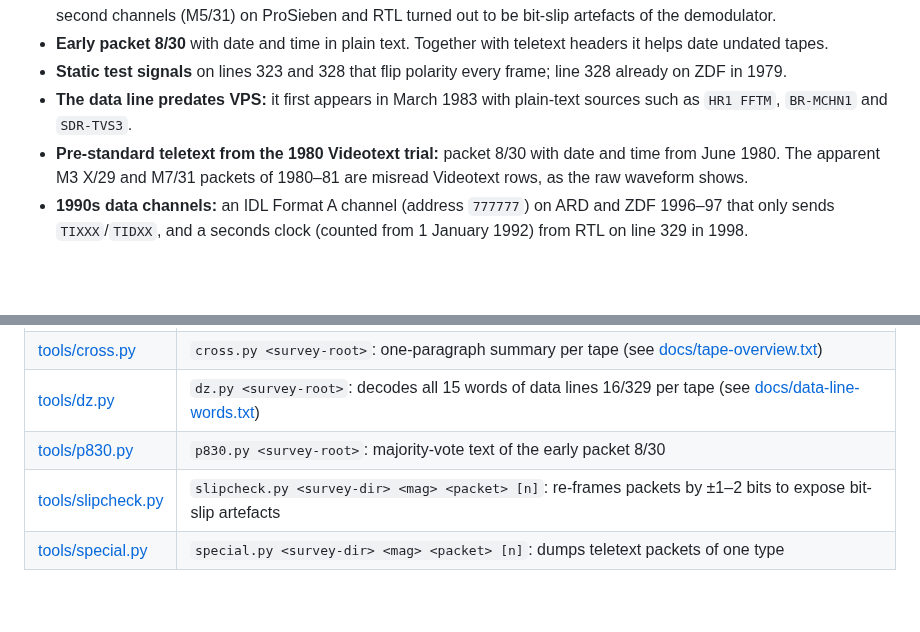
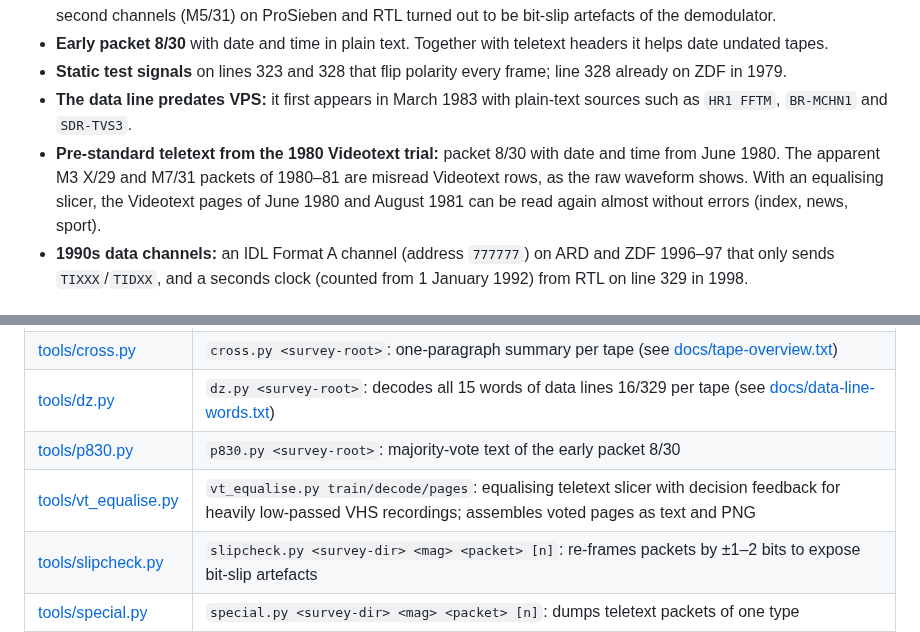
Before and after one commit to itewreed/vbi-analyze, a Markdown page: README.md, 2 parts joined by grey strips. GitHub-like rendering; blank space fills up the shorter version.

```diff
--- a/README.md
+++ b/README.md
@@ -22,7 +22,7 @@ This repository documents what was found in 376 captures (a first batch of 110 a
 - **Early packet 8/30** with date and time in plain text. Together with teletext headers it helps date undated tapes.
 - **Static test signals** on lines 323 and 328 that flip polarity every frame; line 328 already on ZDF in 1979.
 - **The data line predates VPS:** it first appears in March 1983 with plain-text sources such as `HR1 FFTM`, `BR-MCHN1` and `SDR-TVS3`.
-- **Pre-standard teletext from the 1980 Videotext trial:** packet 8/30 with date and time from June 1980. The apparent M3 X/29 and M7/31 packets of 1980–81 are misread Videotext rows, as the raw waveform shows.
+- **Pre-standard teletext from the 1980 Videotext trial:** packet 8/30 with date and time from June 1980. The apparent M3 X/29 and M7/31 packets of 1980–81 are misread Videotext rows, as the raw waveform shows. With an equalising slicer, the Videotext pages of June 1980 and August 1981 can be read again almost without errors (index, news, sport).
 - **1990s data channels:** an IDL Format A channel (address `777777`) on ARD and ZDF 1996–97 that only sends `TIXXX`/`TIDXX`, and a seconds clock (counted from 1 January 1992) from RTL on line 329 in 1998.
 
 ## Capture format
@@ -46,6 +46,7 @@ Python 3 with `numpy` and `numba` (plus `matplotlib` for plots). Install them wi
 | [tools/cross.py](tools/cross.py) | `cross.py <survey-root>`: one-paragraph summary per tape (see [docs/tape-overview.txt](docs/tape-overview.txt)) |
 | [tools/dz.py](tools/dz.py) | `dz.py <survey-root>`: decodes all 15 words of data lines 16/329 per tape (see [docs/data-line-words.txt](docs/data-line-words.txt)) |
 | [tools/p830.py](tools/p830.py) | `p830.py <survey-root>`: majority-vote text of the early packet 8/30 |
+| [tools/vt_equalise.py](tools/vt_equalise.py) | `vt_equalise.py train/decode/pages`: equalising teletext slicer with decision feedback for heavily low-passed VHS recordings; assembles voted pages as text and PNG |
 | [tools/slipcheck.py](tools/slipcheck.py) | `slipcheck.py <survey-dir> <mag> <packet> [n]`: re-frames packets by ±1–2 bits to expose bit-slip artefacts |
 | [tools/special.py](tools/special.py) | `special.py <survey-dir> <mag> <packet> [n]`: dumps teletext packets of one type |
 | [tools/plotunk.py](tools/plotunk.py) | plots sample waveforms of unclassified rows |
```
Also changed, not shown: docs/FINDINGS.md (+6 -2 lines), docs/images/videotext1980_pages.png (added), 4 other files.
